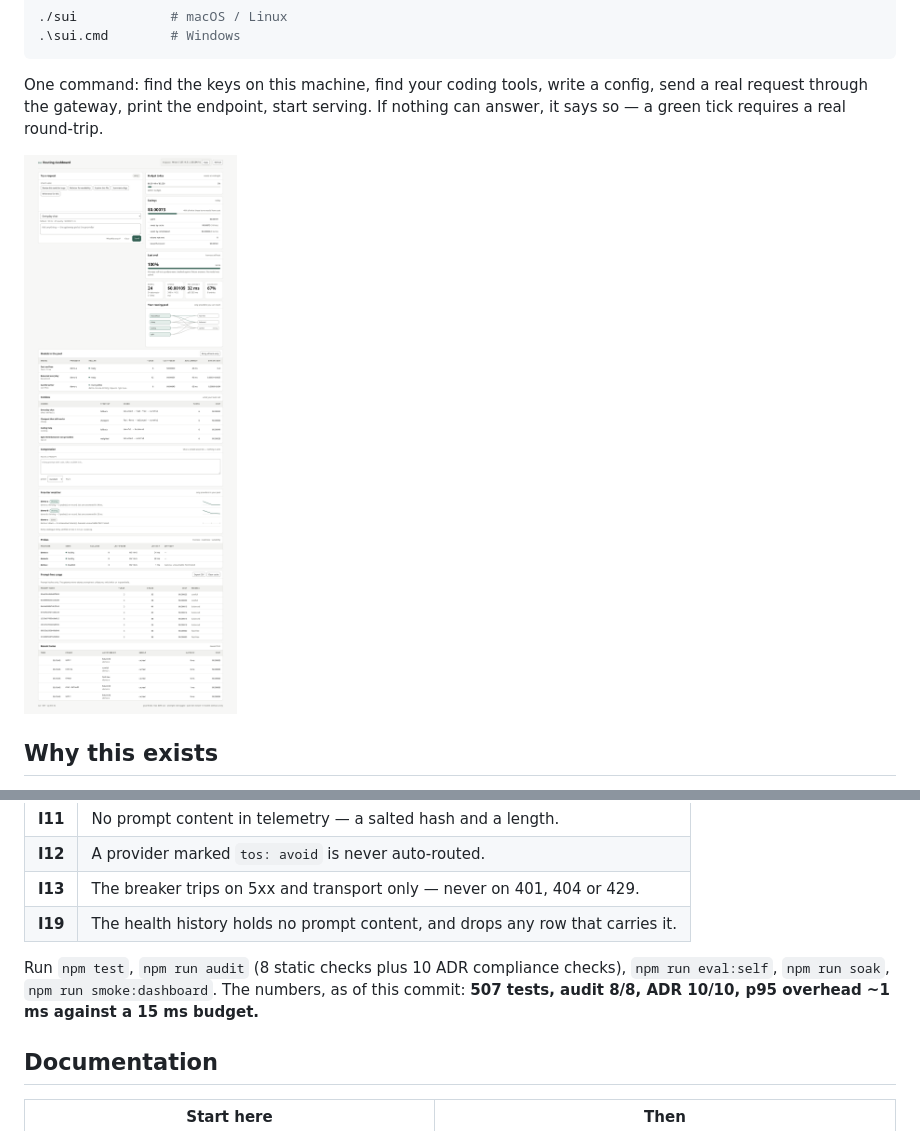
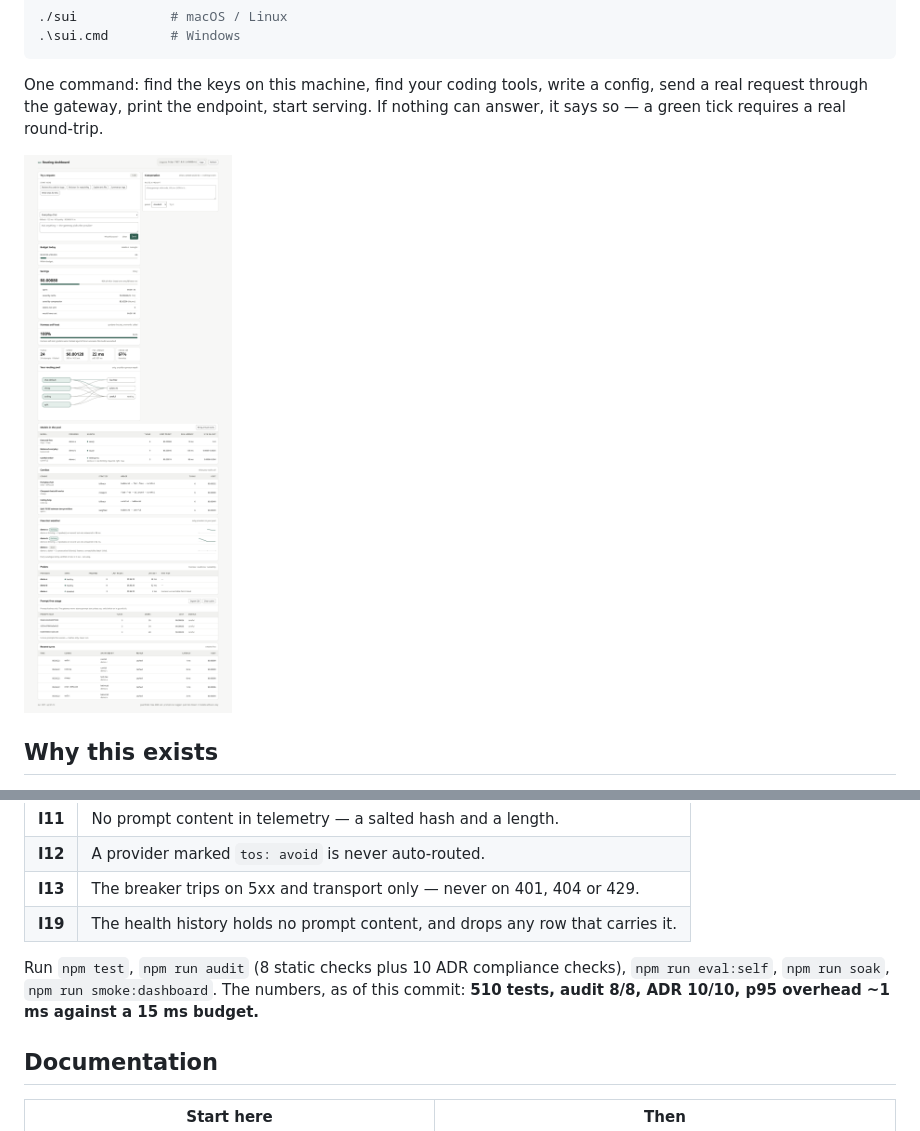
Before and after one commit to drsamonline/sui, a Markdown page: README.md, 2 parts joined by grey strips. Drawn GitHub-style; pictures changed too: docs/screenshots/dashboard-light.png.

```diff
--- a/README.md
+++ b/README.md
@@ -73,7 +73,7 @@ Nineteen invariants live as data in [`packages/core/src/invariants.js`](packages
 | **I13** | The breaker trips on 5xx and transport only — never on 401, 404 or 429. |
 | **I19** | The health history holds no prompt content, and drops any row that carries it. |
 
-Run `npm test`, `npm run audit` (8 static checks plus 10 ADR compliance checks), `npm run eval:self`, `npm run soak`, `npm run smoke:dashboard`. The numbers, as of this commit: **507 tests, audit 8/8, ADR 10/10, p95 overhead ~1 ms against a 15 ms budget.**
+Run `npm test`, `npm run audit` (8 static checks plus 10 ADR compliance checks), `npm run eval:self`, `npm run soak`, `npm run smoke:dashboard`. The numbers, as of this commit: **510 tests, audit 8/8, ADR 10/10, p95 overhead ~1 ms against a 15 ms budget.**
 
 ## Documentation
 
```
Also changed, not shown: CHANGELOG.md (+1 -1 lines), ROADMAP.md (+2 -0 lines), docs/screenshots/dashboard-dark.png, 4 other files.
